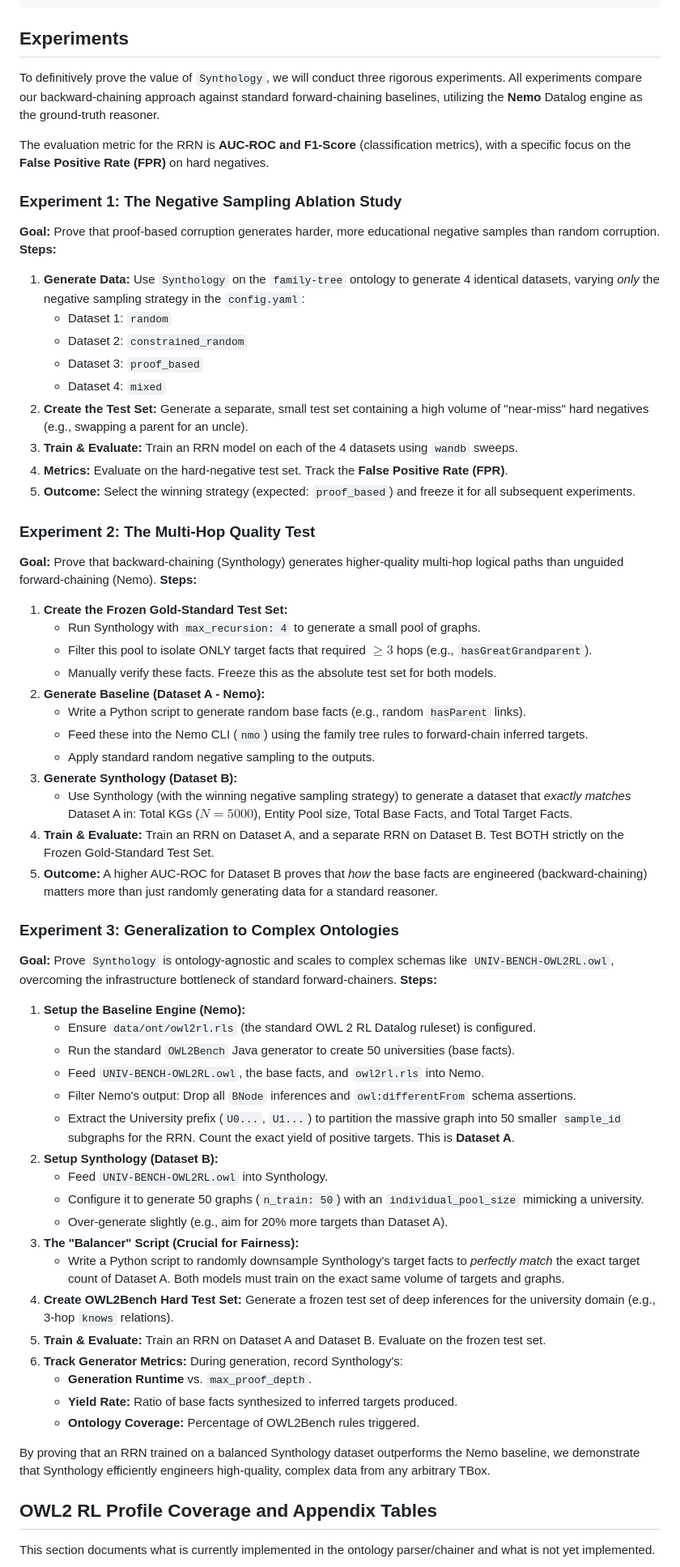
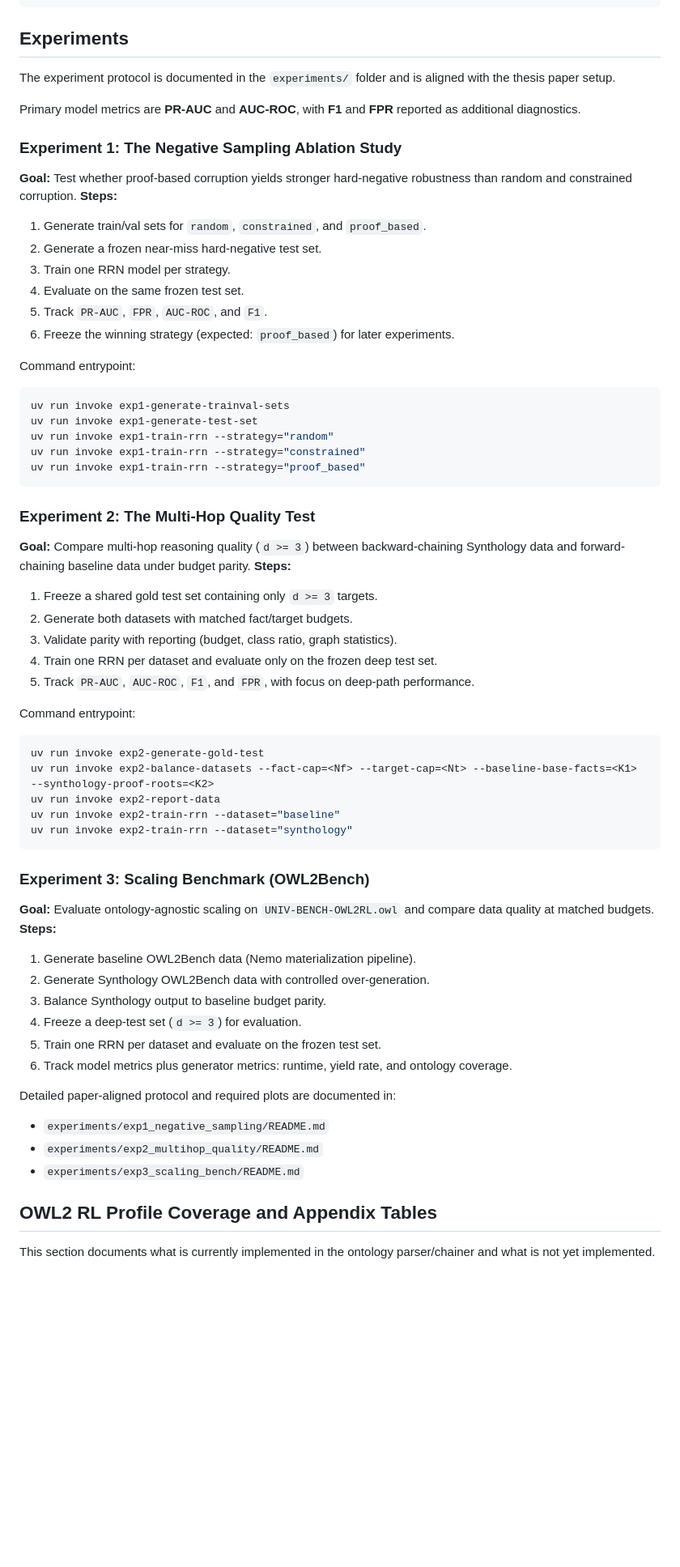
Before and after one commit to schependom/synthology, a Markdown page: README.md, the part around one of its changes. Shown at 81% size. GitHub-like rendering; blank space fills up the shorter version.

````diff
--- a/README.md
+++ b/README.md
@@ -347,68 +347,70 @@ uv run --package rrn python -m rrn.train \
 
 ## Experiments
 
-To definitively prove the value of `Synthology`, we will conduct three rigorous experiments. All experiments compare our backward-chaining approach against standard forward-chaining baselines, utilizing the **Nemo** Datalog engine as the ground-truth reasoner.
+The experiment protocol is documented in the `experiments/` folder and is aligned with the thesis paper setup.
 
-The evaluation metric for the RRN is **AUC-ROC and F1-Score** (classification metrics), with a specific focus on the **False Positive Rate (FPR)** on hard negatives.
+Primary model metrics are **PR-AUC** and **AUC-ROC**, with **F1** and **FPR** reported as additional diagnostics.
 
 ### Experiment 1: The Negative Sampling Ablation Study
 
-**Goal:** Prove that proof-based corruption generates harder, more educational negative samples than random corruption.
+**Goal:** Test whether proof-based corruption yields stronger hard-negative robustness than random and constrained corruption.
 **Steps:**
 
-1.  **Generate Data:** Use `Synthology` on the `family-tree` ontology to generate 4 identical datasets, varying _only_ the negative sampling strategy in the `config.yaml`:
-    - Dataset 1: `random`
-    - Dataset 2: `constrained_random`
-    - Dataset 3: `proof_based`
-    - Dataset 4: `mixed`
-2.  **Create the Test Set:** Generate a separate, small test set containing a high volume of "near-miss" hard negatives (e.g., swapping a parent for an uncle).
-3.  **Train & Evaluate:** Train an RRN model on each of the 4 datasets using `wandb` sweeps.
-4.  **Metrics:** Evaluate on the hard-negative test set. Track the **False Positive Rate (FPR)**.
-5.  **Outcome:** Select the winning strategy (expected: `proof_based`) and freeze it for all subsequent experiments.
+1.  Generate train/val sets for `random`, `constrained`, and `proof_based`.
+2.  Generate a frozen near-miss hard-negative test set.
+3.  Train one RRN model per strategy.
+4.  Evaluate on the same frozen test set.
+5.  Track `PR-AUC`, `FPR`, `AUC-ROC`, and `F1`.
+6.  Freeze the winning strategy (expected: `proof_based`) for later experiments.
+
+Command entrypoint:
+
+```bash
+uv run invoke exp1-generate-trainval-sets
+uv run invoke exp1-generate-test-set
+uv run invoke exp1-train-rrn --strategy="random"
+uv run invoke exp1-train-rrn --strategy="constrained"
+uv run invoke exp1-train-rrn --strategy="proof_based"
+```
 
 ### Experiment 2: The Multi-Hop Quality Test
 
-**Goal:** Prove that backward-chaining (Synthology) generates higher-quality multi-hop logical paths than unguided forward-chaining (Nemo).
+**Goal:** Compare multi-hop reasoning quality (`d >= 3`) between backward-chaining Synthology data and forward-chaining baseline data under budget parity.
 **Steps:**
 
-1.  **Create the Frozen Gold-Standard Test Set:**
-    - Run Synthology with `max_recursion: 4` to generate a small pool of graphs.
-    - Filter this pool to isolate ONLY target facts that required $\ge 3$ hops (e.g., `hasGreatGrandparent`).
-    - Manually verify these facts. Freeze this as the absolute test set for both models.
-2.  **Generate Baseline (Dataset A - Nemo):**
-    - Write a Python script to generate random base facts (e.g., random `hasParent` links).
-    - Feed these into the Nemo CLI (`nmo`) using the family tree rules to forward-chain inferred targets.
-    - Apply standard random negative sampling to the outputs.
-3.  **Generate Synthology (Dataset B):**
-    - Use Synthology (with the winning negative sampling strategy) to generate a dataset that _exactly matches_ Dataset A in: Total KGs ($N=5000$), Entity Pool size, Total Base Facts, and Total Target Facts.
-4.  **Train & Evaluate:** Train an RRN on Dataset A, and a separate RRN on Dataset B. Test BOTH strictly on the Frozen Gold-Standard Test Set.
-5.  **Outcome:** A higher AUC-ROC for Dataset B proves that _how_ the base facts are engineered (backward-chaining) matters more than just randomly generating data for a standard reasoner.
+1.  Freeze a shared gold test set containing only `d >= 3` targets.
+2.  Generate both datasets with matched fact/target budgets.
+3.  Validate parity with reporting (budget, class ratio, graph statistics).
+4.  Train one RRN per dataset and evaluate only on the frozen deep test set.
+5.  Track `PR-AUC`, `AUC-ROC`, `F1`, and `FPR`, with focus on deep-path performance.
 
-### Experiment 3: Generalization to Complex Ontologies
+Command entrypoint:
 
-**Goal:** Prove `Synthology` is ontology-agnostic and scales to complex schemas like `UNIV-BENCH-OWL2RL.owl`, overcoming the infrastructure bottleneck of standard forward-chainers.
+```bash
+uv run invoke exp2-generate-gold-test
+uv run invoke exp2-balance-datasets --fact-cap=<Nf> --target-cap=<Nt> --baseline-base-facts=<K1> --synthology-proof-roots=<K2>
+uv run invoke exp2-report-data
+uv run invoke exp2-train-rrn --dataset="baseline"
+uv run invoke exp2-train-rrn --dataset="synthology"
+```
+
+### Experiment 3: Scaling Benchmark (OWL2Bench)
+
+**Goal:** Evaluate ontology-agnostic scaling on `UNIV-BENCH-OWL2RL.owl` and compare data quality at matched budgets.
 **Steps:**
 
-1.  **Setup the Baseline Engine (Nemo):**
-    - Ensure `data/ont/owl2rl.rls` (the standard OWL 2 RL Datalog ruleset) is configured.
-    - Run the standard `OWL2Bench` Java generator to create 50 universities (base facts).
-    - Feed `UNIV-BENCH-OWL2RL.owl`, the base facts, and `owl2rl.rls` into Nemo.
-    - Filter Nemo's output: Drop all `BNode` inferences and `owl:differentFrom` schema assertions.
-    - Extract the University prefix (`U0...`, `U1...`) to partition the massive graph into 50 smaller `sample_id` subgraphs for the RRN. Count the exact yield of positive targets. This is **Dataset A**.
-2.  **Setup Synthology (Dataset B):**
-    - Feed `UNIV-BENCH-OWL2RL.owl` into Synthology.
-    - Configure it to generate 50 graphs (`n_train: 50`) with an `individual_pool_size` mimicking a university.
-    - Over-generate slightly (e.g., aim for 20% more targets than Dataset A).
-3.  **The "Balancer" Script (Crucial for Fairness):**
-    - Write a Python script to randomly downsample Synthology's target facts to _perfectly match_ the exact target count of Dataset A. Both models must train on the exact same volume of targets and graphs.
-4.  **Create OWL2Bench Hard Test Set:** Generate a frozen test set of deep inferences for the university domain (e.g., 3-hop `knows` relations).
-5.  **Train & Evaluate:** Train an RRN on Dataset A and Dataset B. Evaluate on the frozen test set.
-6.  **Track Generator Metrics:** During generation, record Synthology's:
-    - **Generation Runtime** vs. `max_proof_depth`.
-    - **Yield Rate:** Ratio of base facts synthesized to inferred targets produced.
-    - **Ontology Coverage:** Percentage of OWL2Bench rules triggered.
+1.  Generate baseline OWL2Bench data (Nemo materialization pipeline).
+2.  Generate Synthology OWL2Bench data with controlled over-generation.
+3.  Balance Synthology output to baseline budget parity.
+4.  Freeze a deep-test set (`d >= 3`) for evaluation.
+5.  Train one RRN per dataset and evaluate on the frozen test set.
+6.  Track model metrics plus generator metrics: runtime, yield rate, and ontology coverage.
 
-By proving that an RRN trained on a balanced Synthology dataset outperforms the Nemo baseline, we demonstrate that Synthology efficiently engineers high-quality, complex data from any arbitrary TBox.
+Detailed paper-aligned protocol and required plots are documented in:
+
+- `experiments/exp1_negative_sampling/README.md`
+- `experiments/exp2_multihop_quality/README.md`
+- `experiments/exp3_scaling_bench/README.md`
 
 ## OWL2 RL Profile Coverage and Appendix Tables
 
````
Also changed, not shown: other parts of README.md (+2 -2 lines).
